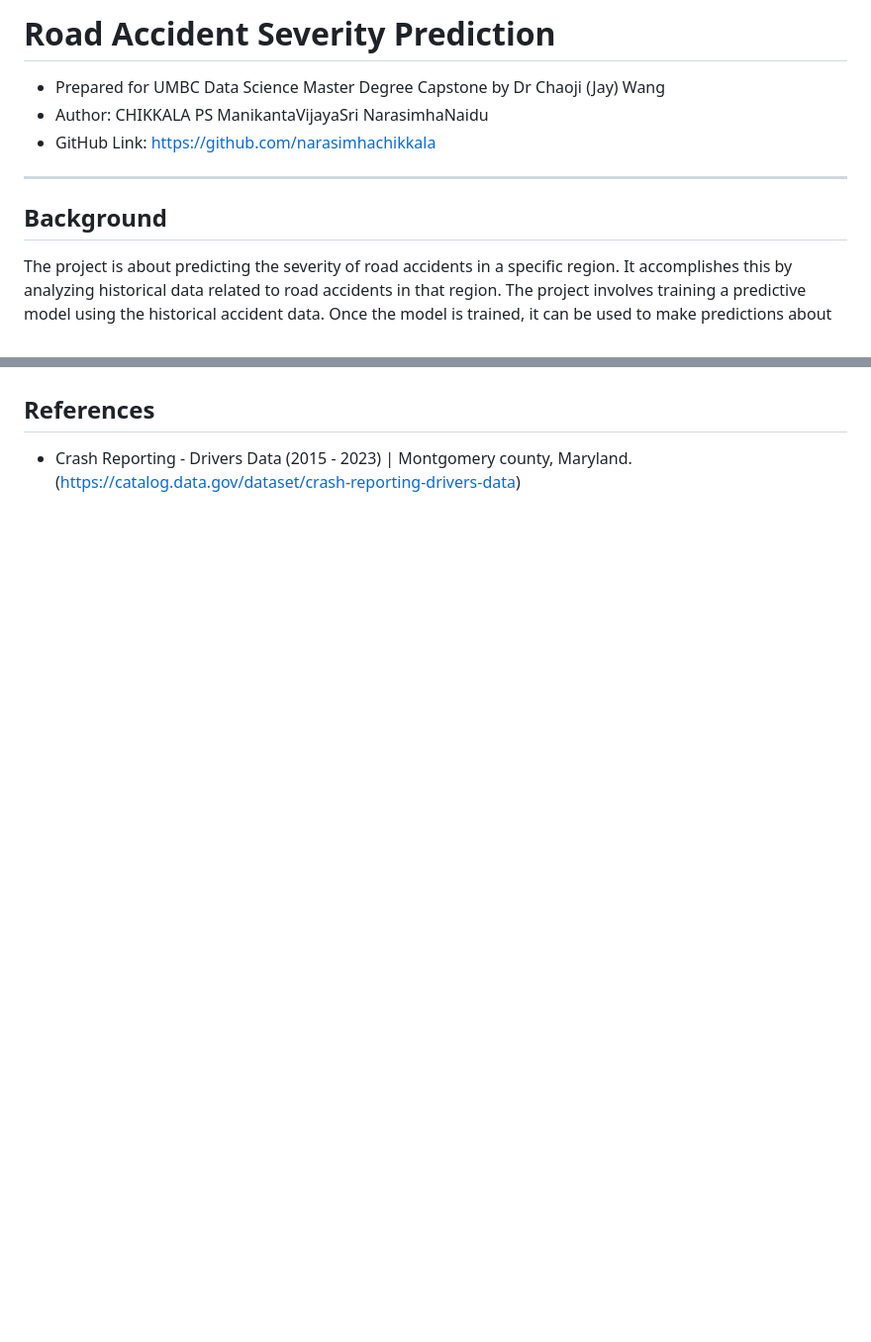
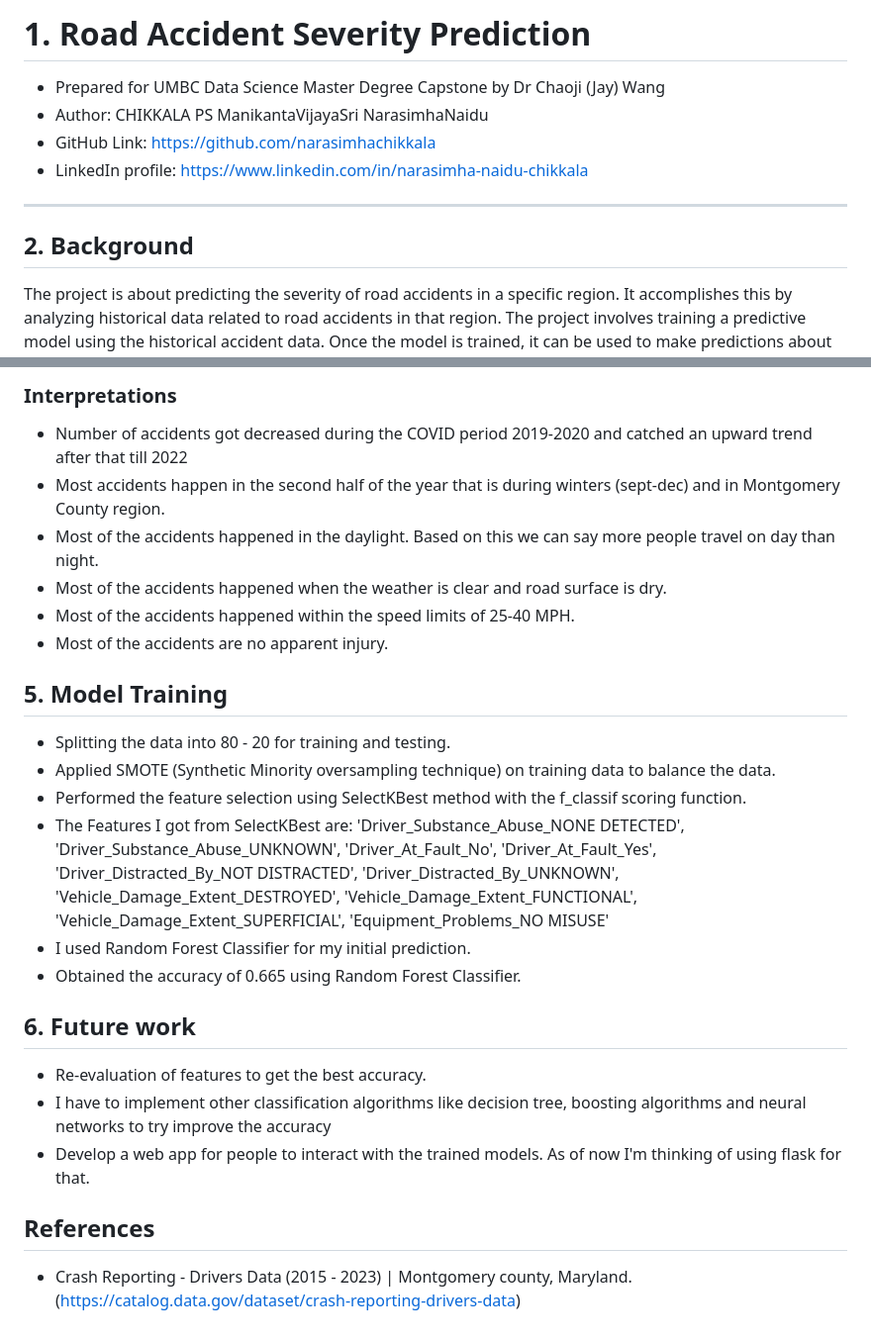
Before and after one commit to DATA-606-2023-FALL-THURSDAY/Chikkala_PSManikantaVijayaSriNarasimhaNaidu, a Markdown page: docs/Proposal.md, 2 parts joined by grey strips. Shown: that part at 99% size. Rendered like a GitHub page; blank space fills up the shorter version.

```diff
--- a/docs/Proposal.md
+++ b/docs/Proposal.md
@@ -1,9 +1,10 @@
-# Road Accident Severity Prediction
+# 1. Road Accident Severity Prediction
 - Prepared for UMBC Data Science Master Degree Capstone by Dr Chaoji (Jay) Wang
 - Author: CHIKKALA PS ManikantaVijayaSri NarasimhaNaidu
 - GitHub Link: https://github.com/narasimhachikkala
+- LinkedIn profile: https://www.linkedin.com/in/narasimha-naidu-chikkala
 ----------------------------------------------------------------------------------------------------------------------------------------------------------------------
-## Background
+## 2. Background
 The project is about predicting the severity of road accidents in a specific region. It accomplishes this by analyzing historical data related to road accidents in that region. The project involves training a predictive model using the historical accident data. Once the model is trained, it can be used to make predictions about the severity of accidents when given new input data, such as information about a recent accident. In essence, this project aims to create a tool or system that can assess and predict the level of severity for road accidents based on historical patterns and data analysis, potentially aiding in better accident prevention and response efforts in the specified region. This project matters because it has the potential to improve road safety, save lives, optimize resource allocation, and contribute to more effective accident prevention and response strategies in the specified region.
 
 #### Research Questions :
@@ -91,3 +136,27 @@ Description : This dataset reports details of all traffic collisions occurring o
+### Interpretations
+- Number of accidents got decreased during the COVID period 2019-2020 and catched an upward trend after that till 2022
+- Most accidents happen in the second half of the year that is during winters (sept-dec) and in Montgomery County region.
+- Most of the accidents happened in the daylight. Based on this we can say more people travel on day than night.
+- Most of the accidents happened when the weather is clear and road surface is dry.
+- Most of the accidents happened within the speed limits of 25-40 MPH.
+- Most of the accidents are no apparent injury.
+
+## 5. Model Training
+- Splitting the data into 80 - 20 for training and testing.
+- Applied SMOTE (Synthetic Minority oversampling technique) on training data to balance the data.
+- Performed the feature selection using SelectKBest method with the f_classif scoring function.
+- The Features I got from SelectKBest are: 'Driver_Substance_Abuse_NONE DETECTED', 'Driver_Substance_Abuse_UNKNOWN', 'Driver_At_Fault_No', 'Driver_At_Fault_Yes', 'Driver_Distracted_By_NOT DISTRACTED', 'Driver_Distracted_By_UNKNOWN', 'Vehicle_Damage_Extent_DESTROYED', 'Vehicle_Damage_Extent_FUNCTIONAL', 'Vehicle_Damage_Extent_SUPERFICIAL', 'Equipment_Problems_NO MISUSE'
+- I used Random Forest Classifier for my initial prediction.
+- Obtained the accuracy of 0.665 using Random Forest Classifier.
+
+## 6. Future work
+- Re-evaluation of features to get the best accuracy.
+- I have to implement other classification algorithms like decision tree, boosting algorithms and neural networks to try improve the accuracy
+- Develop a web app for people to interact with the trained models. As of now I'm thinking of using flask for that.
+
+
+
+
 
 
 ## References
```
Also changed, not shown: other parts of docs/Proposal.md (+51 -7 lines).
